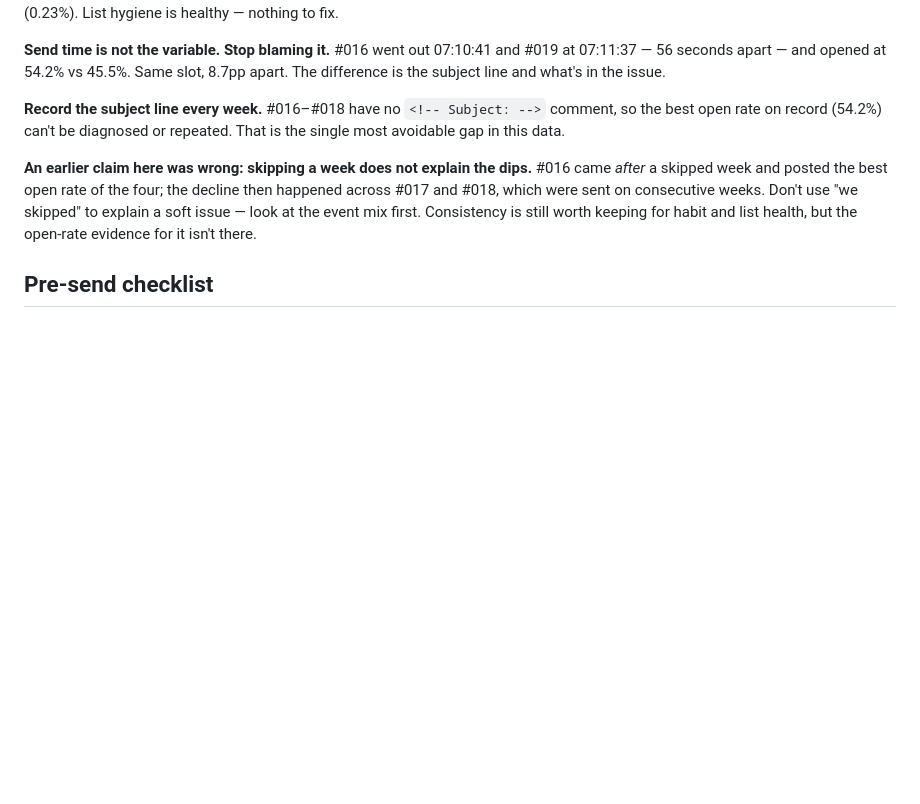
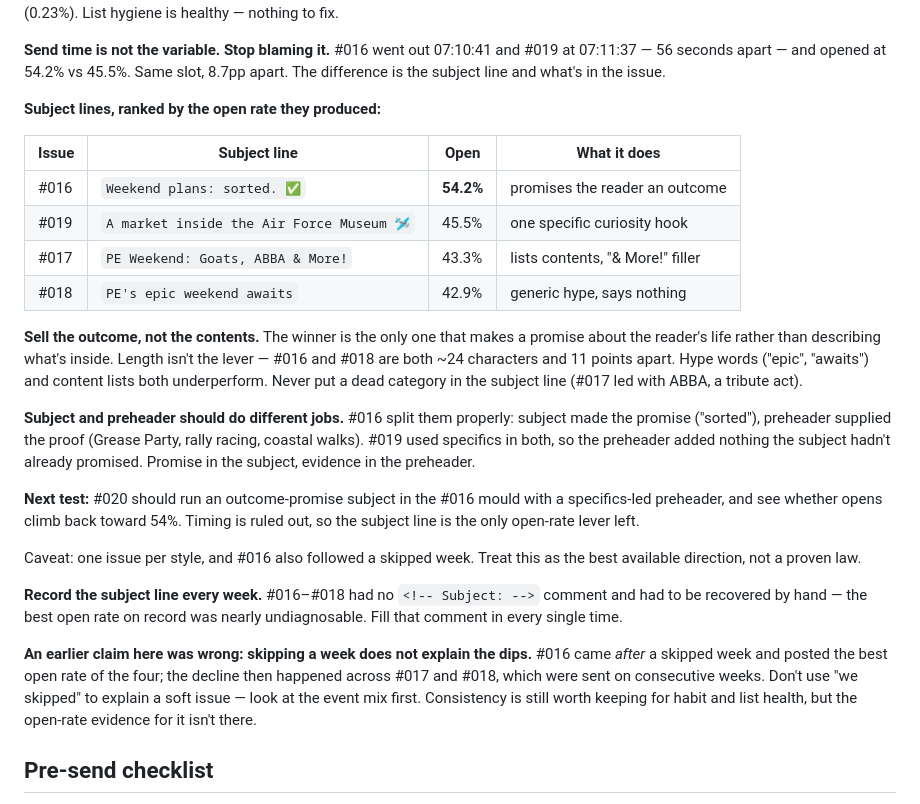
Before and after one commit to travislima/the-friendly-newsletter, a Markdown page: CLAUDE.md, the part around the change. GitHub-like rendering; blank space fills up the shorter version.

Commit message:
Record subject lines #016-#019 and what they say about open rate
With send time ruled out, the subject line is the only open-rate lever
left, and all four are now on record with the rate each produced.

- outcome-promise beats everything: 'Weekend plans: sorted' took 54.2%,
  the only subject that promises the reader something rather than
  describing the contents
- length is not the lever: #016 and #018 are both ~24 chars and 11 points
  apart
- generic hype ('epic', 'awaits') came last; content lists came third,
  and #017 led with ABBA, a category that reliably earns zero
- new rule that subject and preheader must do different jobs: promise in
  the subject, evidence in the preheader. #016 split them, #019 doubled up
- set #020's test: outcome-promise subject, specifics-led preheader

Caveat recorded too: one issue per style, and #016 followed a skipped
week, so this is a direction rather than a proven law.

Co-Authored-By: Claude Opus 4.8 <noreply@anthropic.com>
Claude-Session: https://claude.ai/code/session_01MVZPKNBhgNWJCSBXAvaHuq

```diff
--- a/CLAUDE.md
+++ b/CLAUDE.md
@@ -228,9 +228,37 @@ is healthy — nothing to fix.
 #019 at 07:11:37 — 56 seconds apart — and opened at 54.2% vs 45.5%. Same slot,
 8.7pp apart. The difference is the subject line and what's in the issue.
 
-**Record the subject line every week.** #016–#018 have no `<!-- Subject: -->`
-comment, so the best open rate on record (54.2%) can't be diagnosed or repeated.
-That is the single most avoidable gap in this data.
+**Subject lines, ranked by the open rate they produced:**
+
+| Issue | Subject line | Open | What it does |
+|---|---|---|---|
+| #016 | `Weekend plans: sorted. ✅` | **54.2%** | promises the reader an outcome |
+| #019 | `A market inside the Air Force Museum 🛩️` | 45.5% | one specific curiosity hook |
+| #017 | `PE Weekend: Goats, ABBA & More!` | 43.3% | lists contents, "& More!" filler |
+| #018 | `PE's epic weekend awaits` | 42.9% | generic hype, says nothing |
+
+**Sell the outcome, not the contents.** The winner is the only one that makes a
+promise about the reader's life rather than describing what's inside. Length
+isn't the lever — #016 and #018 are both ~24 characters and 11 points apart.
+Hype words ("epic", "awaits") and content lists both underperform. Never put a
+dead category in the subject line (#017 led with ABBA, a tribute act).
+
+**Subject and preheader should do different jobs.** #016 split them properly:
+subject made the promise ("sorted"), preheader supplied the proof (Grease Party,
+rally racing, coastal walks). #019 used specifics in both, so the preheader
+added nothing the subject hadn't already promised. Promise in the subject,
+evidence in the preheader.
+
+**Next test:** #020 should run an outcome-promise subject in the #016 mould with
+a specifics-led preheader, and see whether opens climb back toward 54%. Timing
+is ruled out, so the subject line is the only open-rate lever left.
+
+Caveat: one issue per style, and #016 also followed a skipped week. Treat this
+as the best available direction, not a proven law.
+
+**Record the subject line every week.** #016–#018 had no `<!-- Subject: -->`
+comment and had to be recovered by hand — the best open rate on record was
+nearly undiagnosable. Fill that comment in every single time.
 
 **An earlier claim here was wrong: skipping a week does not explain the dips.**
 #016 came *after* a skipped week and posted the best open rate of the four; the
```
